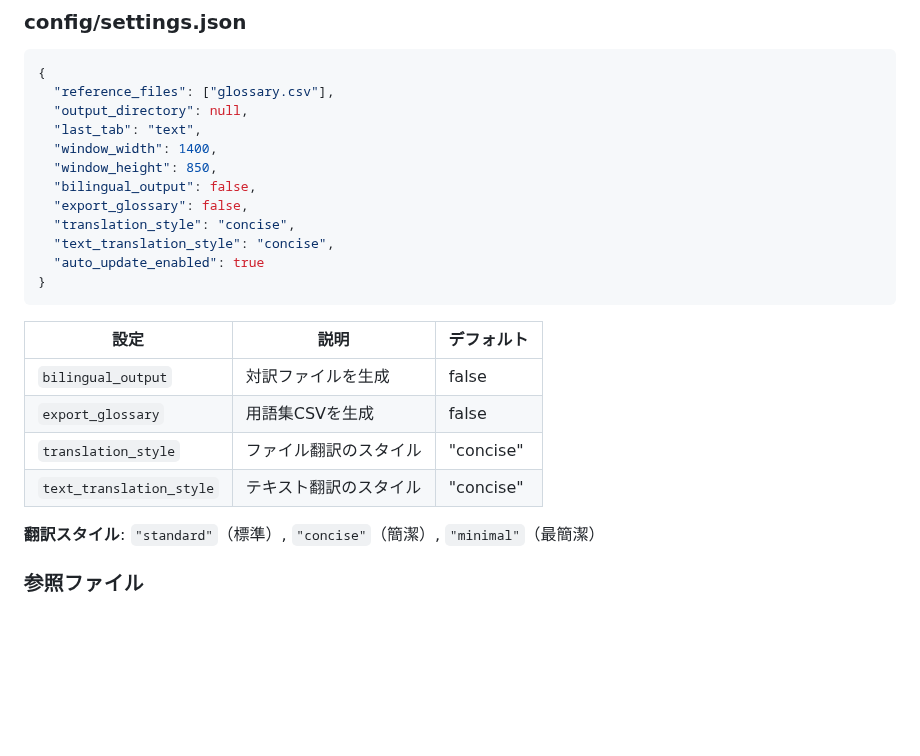
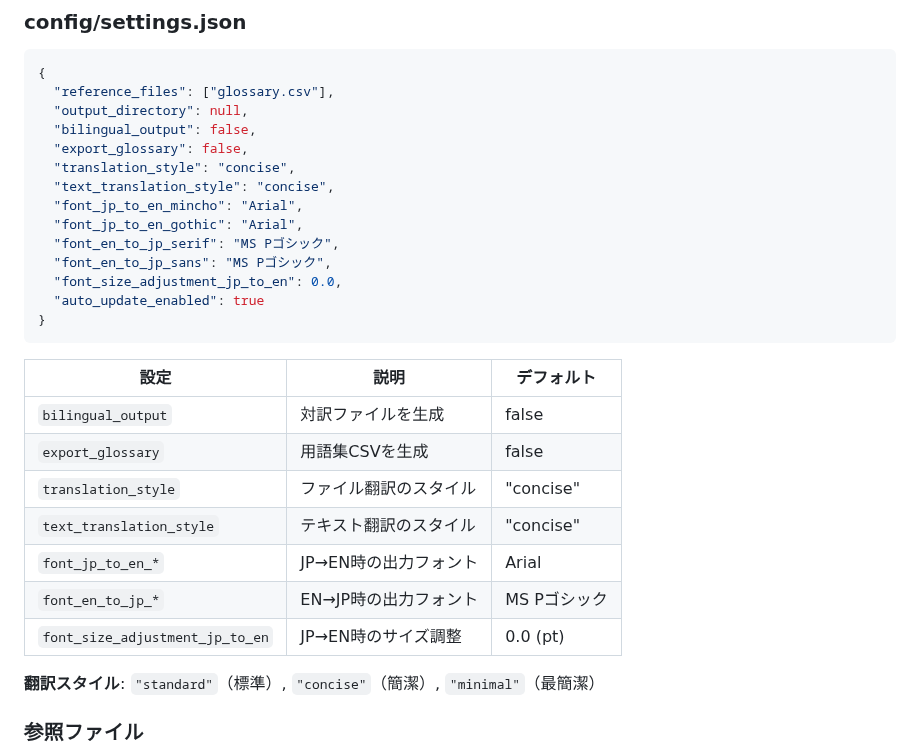
Before and after one commit to minimo162/yakulingo, a Markdown page: README.md, the part around the change. Drawn GitHub-style; blank space fills up the shorter version.

````diff
--- a/README.md
+++ b/README.md
@@ -113,13 +113,15 @@ python app.py
 {
   "reference_files": ["glossary.csv"],
   "output_directory": null,
-  "last_tab": "text",
-  "window_width": 1400,
-  "window_height": 850,
   "bilingual_output": false,
   "export_glossary": false,
   "translation_style": "concise",
   "text_translation_style": "concise",
+  "font_jp_to_en_mincho": "Arial",
+  "font_jp_to_en_gothic": "Arial",
+  "font_en_to_jp_serif": "MS Pゴシック",
+  "font_en_to_jp_sans": "MS Pゴシック",
+  "font_size_adjustment_jp_to_en": 0.0,
   "auto_update_enabled": true
 }
 ```
@@ -130,6 +132,9 @@ python app.py
 | `export_glossary` | 用語集CSVを生成 | false |
 | `translation_style` | ファイル翻訳のスタイル | "concise" |
 | `text_translation_style` | テキスト翻訳のスタイル | "concise" |
+| `font_jp_to_en_*` | JP→EN時の出力フォント | Arial |
+| `font_en_to_jp_*` | EN→JP時の出力フォント | MS Pゴシック |
+| `font_size_adjustment_jp_to_en` | JP→EN時のサイズ調整 | 0.0 (pt) |
 
 **翻訳スタイル**: `"standard"`（標準）, `"concise"`（簡潔）, `"minimal"`（最簡潔）
 
````
Also changed, not shown: CLAUDE.md (+6 -0 lines), docs/SPECIFICATION.md (+13 -5 lines).
